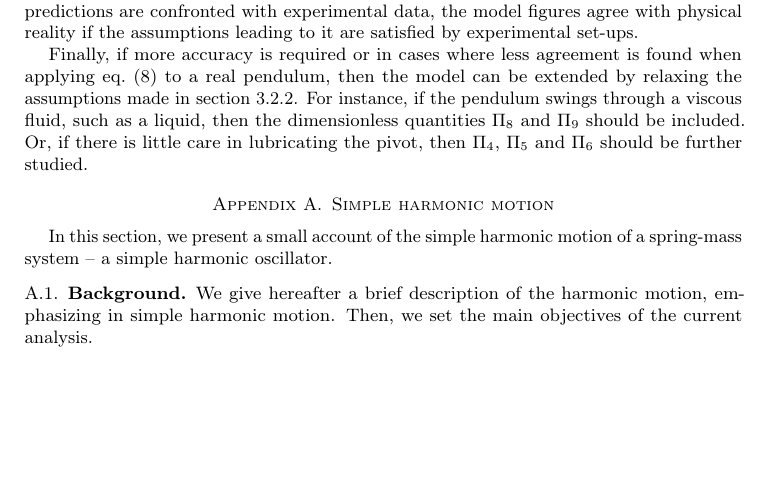
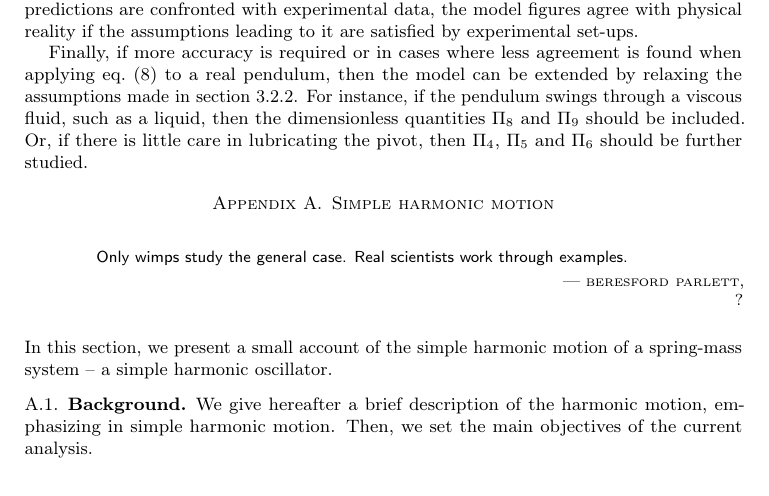
Before and after one commit to ofenerci/latex, a LaTeX paper (modeling/modeling.tex, which reads modeling/sections/harmonic.tex): part of page 9 of 12, cut so that both start at the same text, the shorter picture padded with empty space. Compiled offline with pdfLaTeX.

Commit message:
quotation added

```diff
--- a/modeling/sections/harmonic.tex
+++ b/modeling/sections/harmonic.tex
@@ -1,4 +1,7 @@
 \section{Simple harmonic motion}
+%
+\epigraph{Only wimps study the general case. Real scientists work through examples.}{Beresford Parlett}{?}
+%
 In this section, we present a small account of the simple harmonic motion of a spring-mass system -- a simple harmonic oscillator.
 
 
```
Also changed, not shown: modeling/modeling.pdf.
